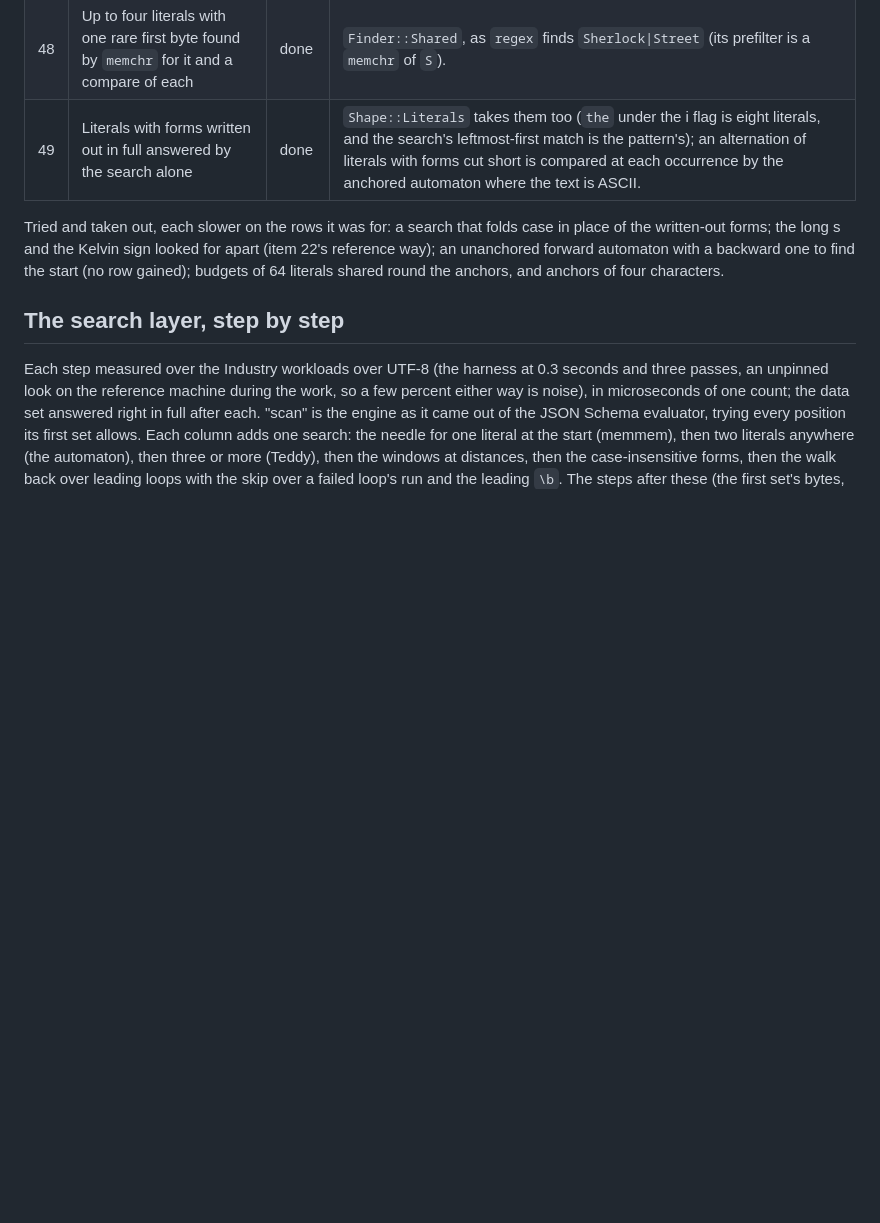
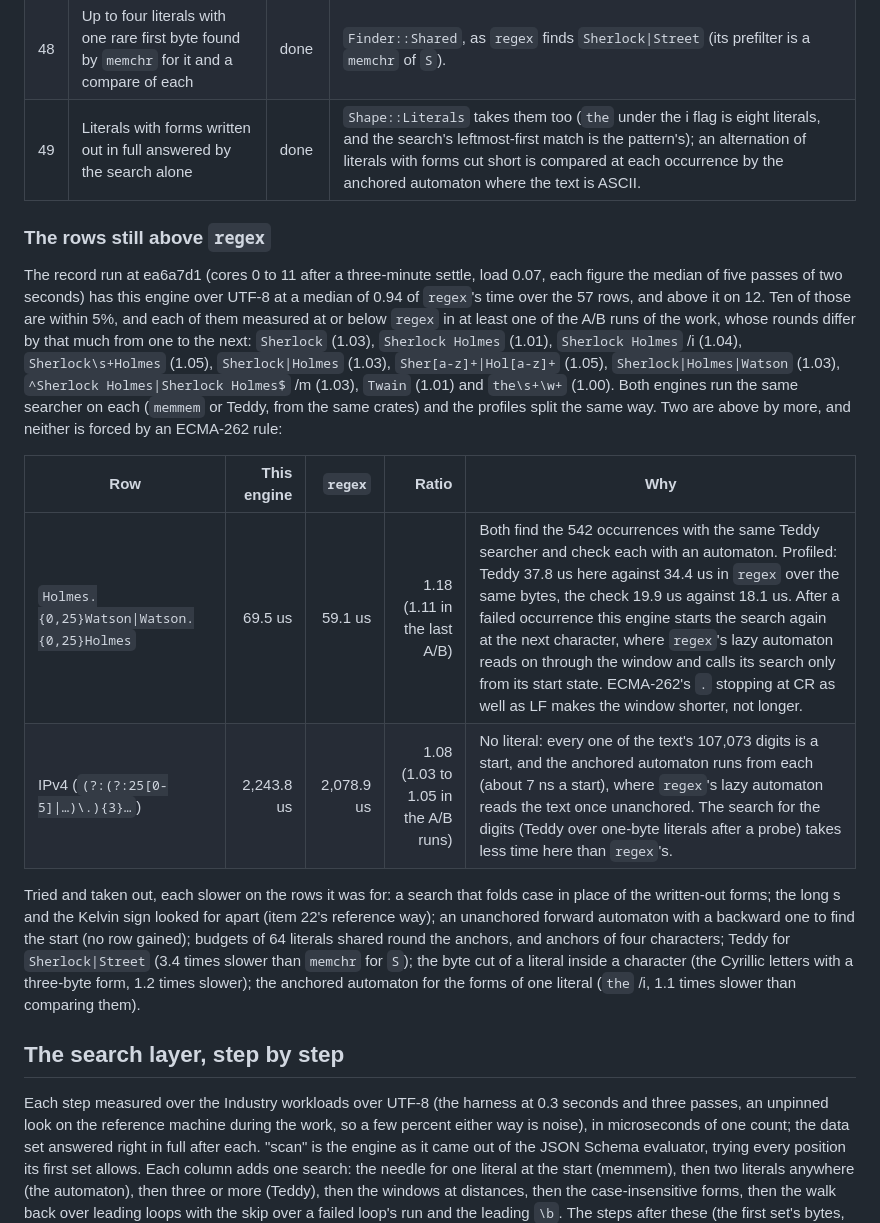
Before and after one commit to corvus-dotnet/corvus-regex-ecma262-rs, a Markdown page: docs/port-checklist.md, the part around the change. GitHub-like rendering; blank space fills up the shorter version.

Commit message:
The port checklist names the rows still above regex in the record run, with each one's measured cost and why.
Co-Authored-By: Claude Opus 5.5 <noreply@anthropic.com>
Claude-Session: https://claude.ai/code/session_011rjLiHWYWRFfJb3dkSsnE3

```diff
--- a/docs/port-checklist.md
+++ b/docs/port-checklist.md
@@ -87,10 +87,28 @@ after each.
 | 48 | Up to four literals with one rare first byte found by `memchr` for it and a compare of each | done | `Finder::Shared`, as `regex` finds `Sherlock\|Street` (its prefilter is a `memchr` of `S`). |
 | 49 | Literals with forms written out in full answered by the search alone | done | `Shape::Literals` takes them too (`the` under the i flag is eight literals, and the search's leftmost-first match is the pattern's); an alternation of literals with forms cut short is compared at each occurrence by the anchored automaton where the text is ASCII. |
 
+### The rows still above `regex`
+
+The record run at ea6a7d1 (cores 0 to 11 after a three-minute settle, load 0.07, each figure the median of five passes
+of two seconds) has this engine over UTF-8 at a median of 0.94 of `regex`'s time over the 57 rows, and above it on
+12. Ten of those are within 5%, and each of them measured at or below `regex` in at least one of the A/B runs of the
+work, whose rounds differ by that much from one to the next: `Sherlock` (1.03), `Sherlock Holmes` (1.01),
+`Sherlock Holmes` /i (1.04), `Sherlock\s+Holmes` (1.05), `Sherlock|Holmes` (1.03), `Sher[a-z]+|Hol[a-z]+` (1.05),
+`Sherlock|Holmes|Watson` (1.03), `^Sherlock Holmes|Sherlock Holmes$` /m (1.03), `Twain` (1.01) and
+`the\s+\w+` (1.00). Both engines run the same searcher on each (`memmem` or Teddy, from the same crates) and the
+profiles split the same way. Two are above by more, and neither is forced by an ECMA-262 rule:
+
+| Row | This engine | `regex` | Ratio | Why |
+|---|--:|--:|--:|---|
+| `Holmes.{0,25}Watson\|Watson.{0,25}Holmes` | 69.5 us | 59.1 us | 1.18 (1.11 in the last A/B) | Both find the 542 occurrences with the same Teddy searcher and check each with an automaton. Profiled: Teddy 37.8 us here against 34.4 us in `regex` over the same bytes, the check 19.9 us against 18.1 us. After a failed occurrence this engine starts the search again at the next character, where `regex`'s lazy automaton reads on through the window and calls its search only from its start state. ECMA-262's `.` stopping at CR as well as LF makes the window shorter, not longer. |
+| IPv4 (`(?:(?:25[0-5]\|…)\.){3}…`) | 2,243.8 us | 2,078.9 us | 1.08 (1.03 to 1.05 in the A/B runs) | No literal: every one of the text's 107,073 digits is a start, and the anchored automaton runs from each (about 7 ns a start), where `regex`'s lazy automaton reads the text once unanchored. The search for the digits (Teddy over one-byte literals after a probe) takes less time here than `regex`'s. |
+
 Tried and taken out, each slower on the rows it was for: a search that folds case in place of the written-out forms;
 the long s and the Kelvin sign looked for apart (item 22's reference way); an unanchored forward automaton with a
 backward one to find the start (no row gained); budgets of 64 literals shared round the anchors, and anchors of four
-characters.
+characters; Teddy for `Sherlock|Street` (3.4 times slower than `memchr` for `S`); the byte cut of a literal inside a
+character (the Cyrillic letters with a three-byte form, 1.2 times slower); the anchored automaton for the forms of one
+literal (`the` /i, 1.1 times slower than comparing them).
 
 ## The search layer, step by step
 
```
